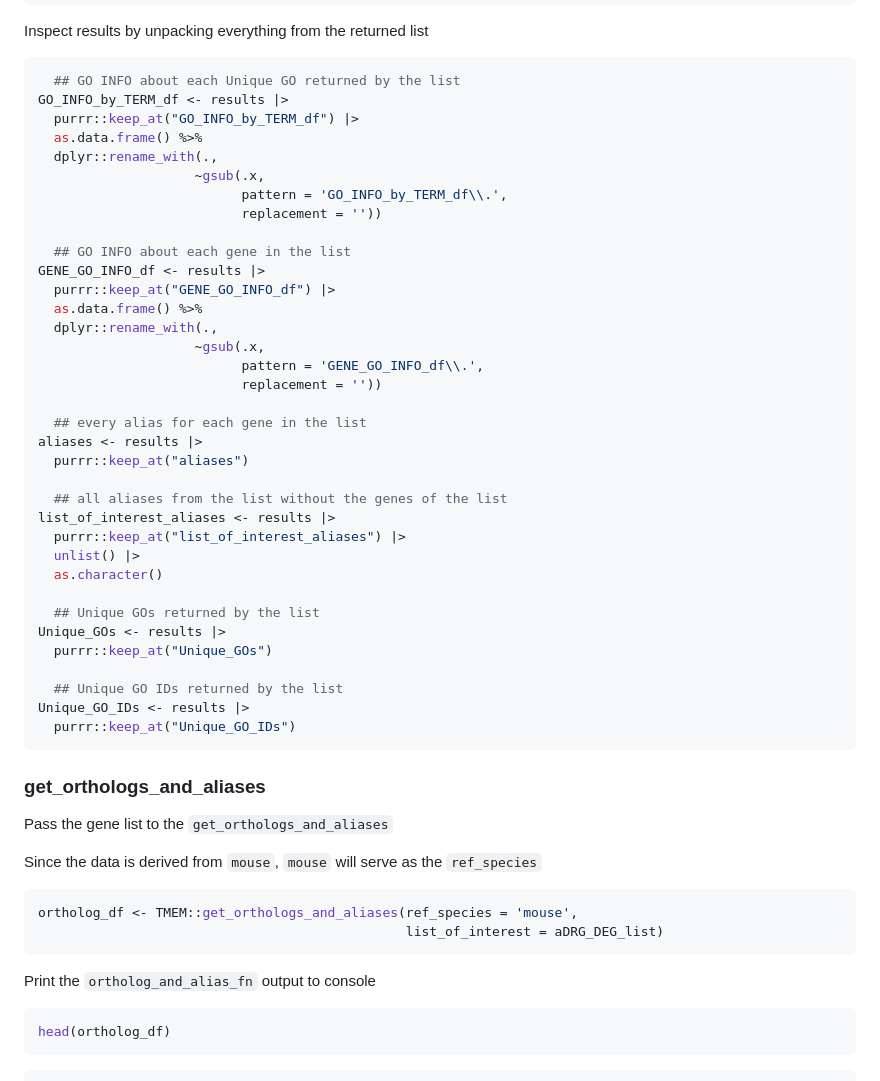
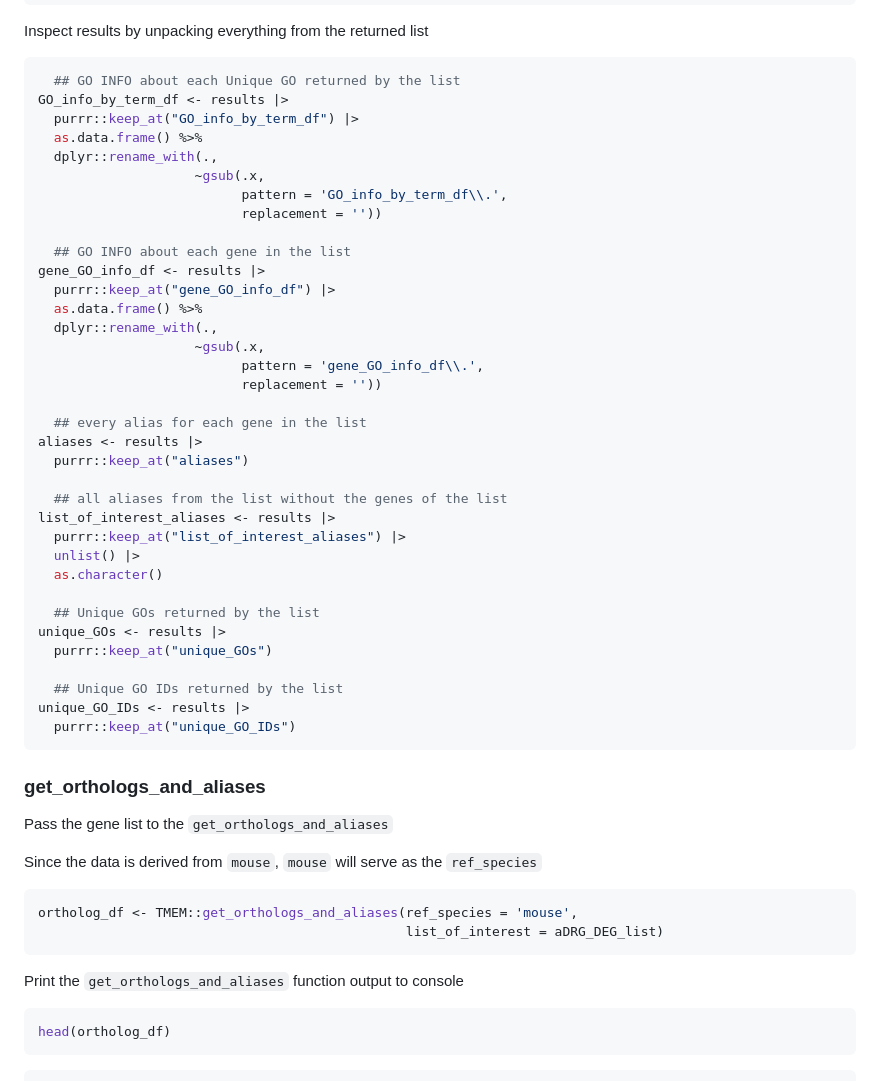
Before and after one commit to eriklarsen4/TMEM, a Markdown page: vignettes/TMEM.md, the part around one of its changes. GitHub-like rendering.

Commit message:
Update TMEM.md
tidyverse variable formatting fixes

````diff
--- a/vignettes/TMEM.md
+++ b/vignettes/TMEM.md
@@ -75,21 +75,21 @@ Inspect results by unpacking everything from the returned list
 
 ```r
   ## GO INFO about each Unique GO returned by the list
-GO_INFO_by_TERM_df <- results |>
-  purrr::keep_at("GO_INFO_by_TERM_df") |>
+GO_info_by_term_df <- results |>
+  purrr::keep_at("GO_info_by_term_df") |>
   as.data.frame() %>%
   dplyr::rename_with(.,
                     ~gsub(.x,
-                          pattern = 'GO_INFO_by_TERM_df\\.',
+                          pattern = 'GO_info_by_term_df\\.',
                           replacement = ''))
 
   ## GO INFO about each gene in the list
-GENE_GO_INFO_df <- results |>
-  purrr::keep_at("GENE_GO_INFO_df") |>
+gene_GO_info_df <- results |>
+  purrr::keep_at("gene_GO_info_df") |>
   as.data.frame() %>%
   dplyr::rename_with(.,
                     ~gsub(.x,
-                          pattern = 'GENE_GO_INFO_df\\.',
+                          pattern = 'gene_GO_info_df\\.',
                           replacement = ''))
 
   ## every alias for each gene in the list
@@ -103,12 +103,12 @@ list_of_interest_aliases <- results |>
   as.character()
 
   ## Unique GOs returned by the list
-Unique_GOs <- results |>
-  purrr::keep_at("Unique_GOs")
+unique_GOs <- results |>
+  purrr::keep_at("unique_GOs")
 
   ## Unique GO IDs returned by the list
-Unique_GO_IDs <- results |>
-  purrr::keep_at("Unique_GO_IDs")
+unique_GO_IDs <- results |>
+  purrr::keep_at("unique_GO_IDs")
 ```
 
 ### **get_orthologs_and_aliases**
@@ -122,7 +122,7 @@ ortholog_df <- TMEM::get_orthologs_and_aliases(ref_species = 'mouse',
                                                list_of_interest = aDRG_DEG_list)
 ```
 
-Print the `ortholog_and_alias_fn` output to console
+Print the `get_orthologs_and_aliases` function output to console
 
 ```r
 head(ortholog_df)
````
Also changed, not shown: other parts of vignettes/TMEM.md (+34 -34 lines).
